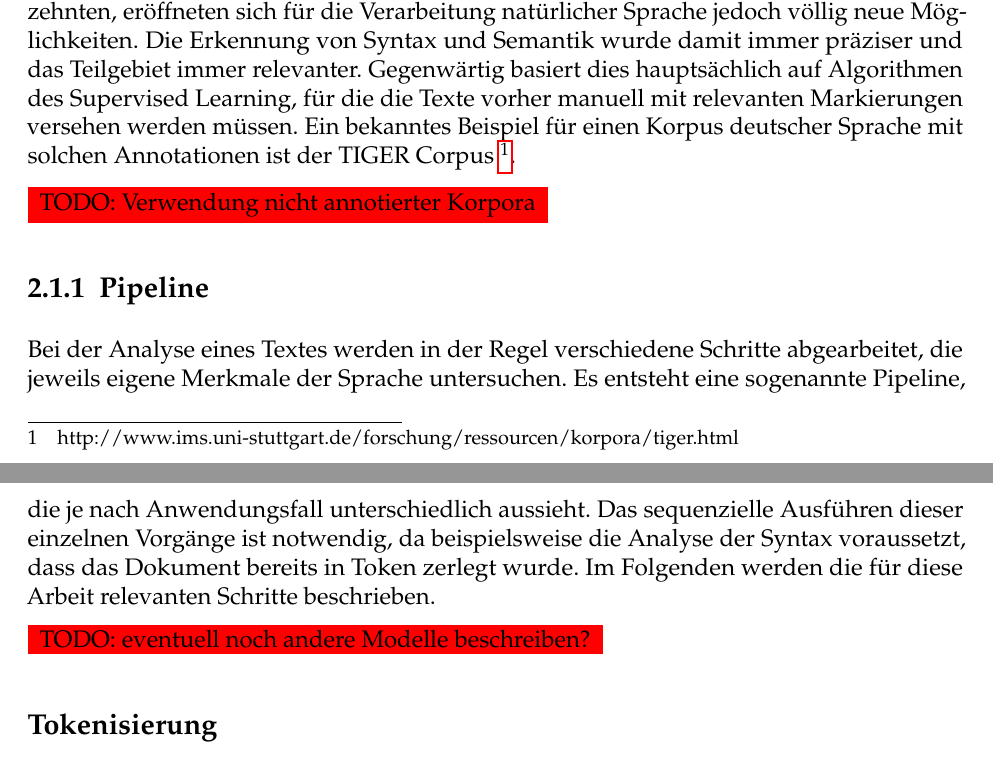
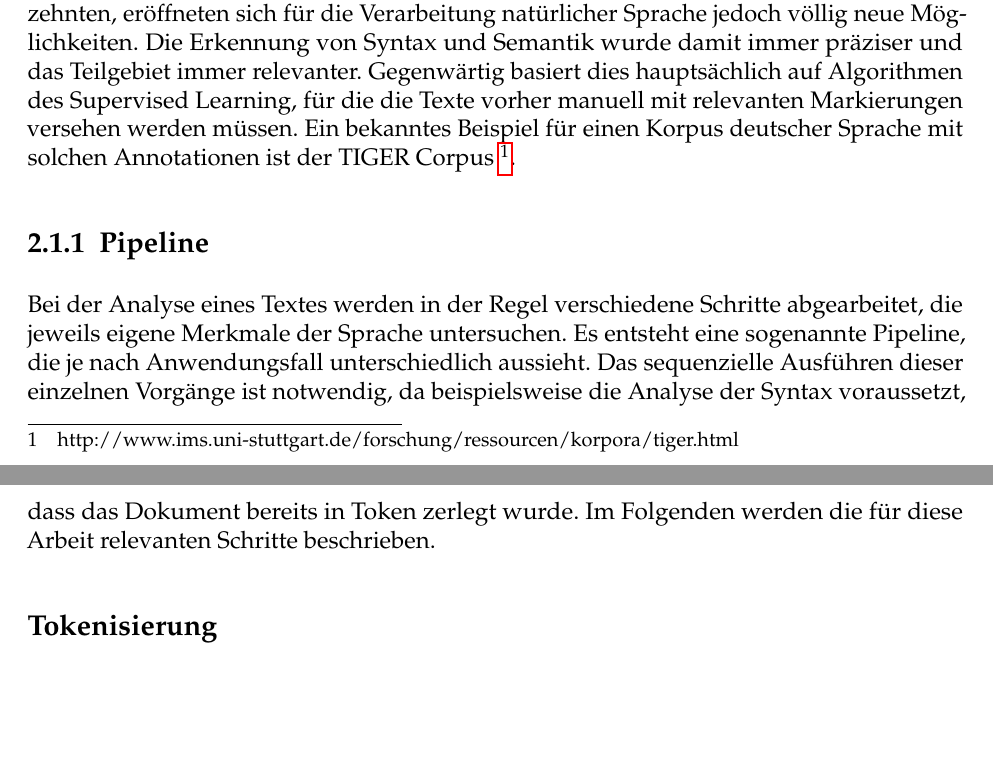
Before and after one commit to georgdonner/ba-thesis, a LaTeX thesis (thesis.tex): two parts of pages 8 and 9 of 44, joined at a grey line, cut so that both start at the same text, the shorter picture padded with empty space. Compiled offline with pdfLaTeX; an older LaTeX class or package is replaced by its successor.

Commit message:
Todos aufräumen

```diff
--- a/thesis.tex
+++ b/thesis.tex
@@ -53,12 +53,8 @@ Natural Language Processing ist ein Teilgebiet der Informatik, das Konzepte und
 
 Mit den schnellen Fortschritten im Bereich des Machine Learning in den letzten Jahrzehnten, eröffneten sich für die Verarbeitung natürlicher Sprache jedoch völlig neue Möglichkeiten. Die Erkennung von Syntax und Semantik wurde damit immer präziser und das Teilgebiet immer relevanter. Gegenwärtig basiert dies hauptsächlich auf Algorithmen des Supervised Learning, für die die Texte vorher manuell mit relevanten Markierungen versehen werden müssen. Ein bekanntes Beispiel für einen Korpus deutscher Sprache mit solchen Annotationen ist der TIGER Corpus \footnote{http://www.ims.uni-stuttgart.de/forschung/ressourcen/korpora/tiger.html}.
 
-\todo{Verwendung nicht annotierter Korpora}
-
 \subsection{Pipeline}\label{pipeline}
 Bei der Analyse eines Textes werden in der Regel verschiedene Schritte abgearbeitet, die jeweils eigene Merkmale der Sprache untersuchen. Es entsteht eine sogenannte Pipeline, die je nach Anwendungsfall unterschiedlich aussieht. Das sequenzielle Ausführen dieser einzelnen Vorgänge ist notwendig, da beispielsweise die Analyse der Syntax voraussetzt, dass das Dokument bereits in Token zerlegt wurde. Im Folgenden werden die für diese Arbeit relevanten Schritte beschrieben.
-
-\todo{eventuell noch andere Modelle beschreiben?}
 
 \subsubsection*{Tokenisierung}
 Tokenisierung beschreibt den Prozess, einen gegebenen Text in gleiche Einheiten, sogenannte Token, zu zerlegen. Meistens handelt es sich dabei um Wörter und Satzzeichen, je nach Anwendungsfall können es aber auch Wortgruppen oder Sätze sein. Die Tokenisierung ist häufig eine Voraussetzung einer tiefgehenderen Analyse des Textes, daher ist eine hohe Genauigkeit hier besonders wichtig. Eine Teilung an jedem Satzzeichen um eine Liste von Sätzen zu erhalten, ist zum Beispiel eine triviale Lösung, die bereits gute Ergebnisse erzielt. Es müssen jedoch viele Sonderregeln wie Abkürzungen und Zahlen beachtet werden, sodass das Problem wesentlich komplexer ist ,als es zunächst scheint. Ein Ansatz um höhere Genauigkeit zu erreicheren, ist ein Modell auf Basis bereits mit Annotationen versehener Korpora zu trainieren, welches die Regeln automatisch erlernt.
```
Also changed, not shown: thesis.pdf.
